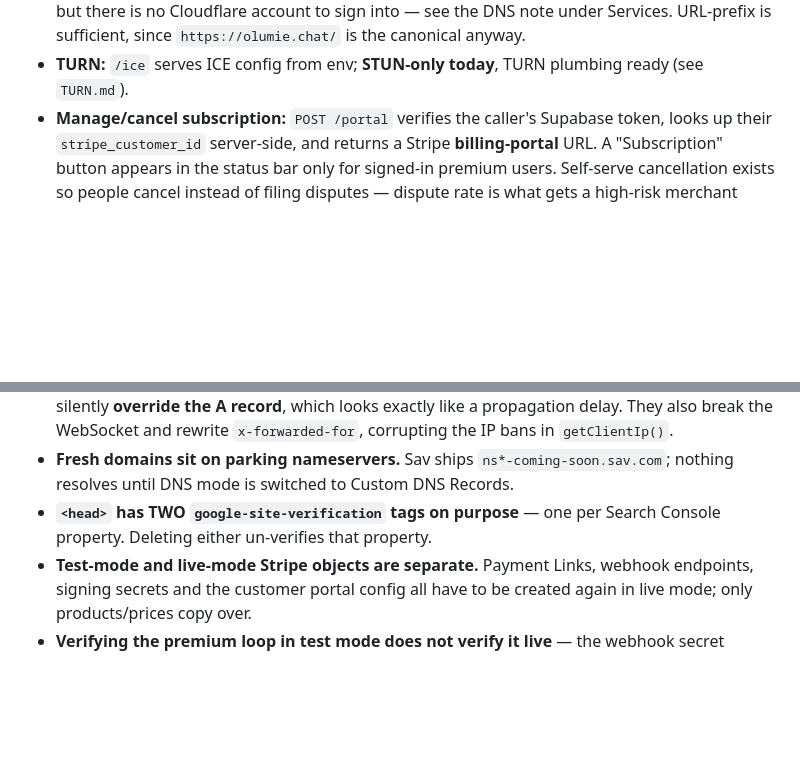
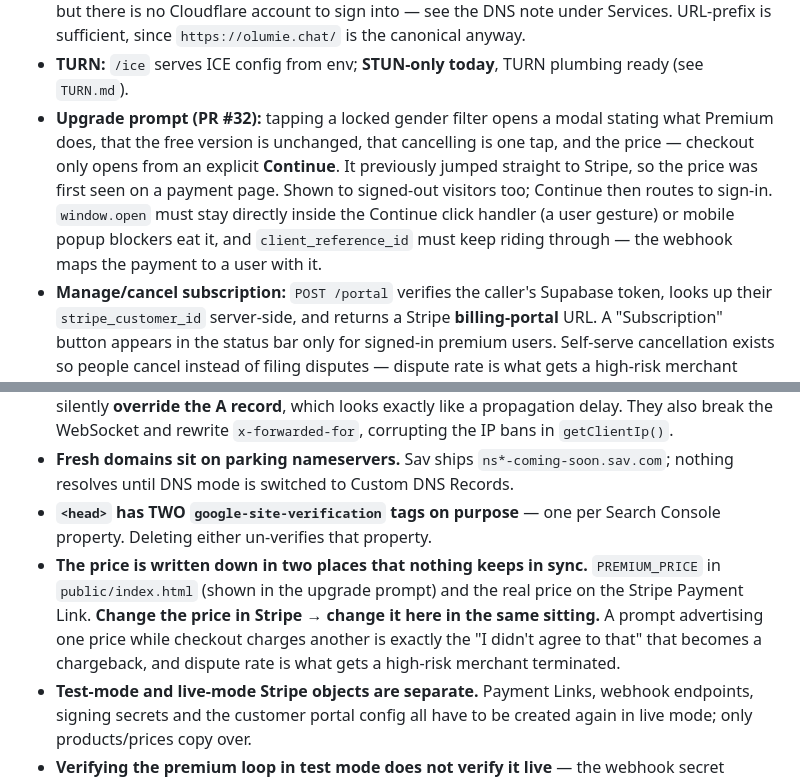
Before and after one commit to caidentflamer-commits/random-video-chat, a Markdown page: HANDOFF.md, 2 parts joined by grey strips. GitHub-like rendering; blank space fills up the shorter version.

Commit message:
﻿HANDOFF: record the upgrade prompt and the duplicated price
The price now lives in two places nothing keeps in sync: PREMIUM_PRICE in
public/index.html, shown in the upgrade prompt, and the real price on the
Stripe Payment Link. Advertising one price while checkout charges another
is the kind of mismatch that becomes a chargeback, and dispute rate is what
gets a high-risk merchant terminated -- so it is recorded as a gotcha
rather than left to a source comment alone.

Also documents the upgrade prompt itself (PR #32) and the two constraints
that are easy to break while editing it: window.open has to stay directly
inside the Continue click handler or mobile popup blockers eat it, and
client_reference_id has to keep riding through because the webhook maps
the payment to a user with it. Losing either would leave checkout looking
like it works while premium never activates.

```diff
--- a/HANDOFF.md
+++ b/HANDOFF.md
@@ -60,6 +60,14 @@ people together with a friend). Monetized by a **Premium** subscription.
   sufficient, since `https://olumie.chat/` is the canonical anyway.
 - **TURN:** `/ice` serves ICE config from env; **STUN-only today**, TURN plumbing
   ready (see `TURN.md`).
+- **Upgrade prompt (PR #32):** tapping a locked gender filter opens a modal stating
+  what Premium does, that the free version is unchanged, that cancelling is one tap,
+  and the price — checkout only opens from an explicit **Continue**. It previously
+  jumped straight to Stripe, so the price was first seen on a payment page. Shown to
+  signed-out visitors too; Continue then routes to sign-in. `window.open` must stay
+  directly inside the Continue click handler (a user gesture) or mobile popup
+  blockers eat it, and `client_reference_id` must keep riding through — the webhook
+  maps the payment to a user with it.
 - **Manage/cancel subscription:** `POST /portal` verifies the caller's Supabase
   token, looks up their `stripe_customer_id` server-side, and returns a Stripe
   **billing-portal** URL. A "Subscription" button appears in the status bar only
@@ -262,6 +270,12 @@ whether to promote it.
   nothing resolves until DNS mode is switched to Custom DNS Records.
 - **`<head>` has TWO `google-site-verification` tags on purpose** — one per Search
   Console property. Deleting either un-verifies that property.
+- **The price is written down in two places that nothing keeps in sync.**
+  `PREMIUM_PRICE` in `public/index.html` (shown in the upgrade prompt) and the real
+  price on the Stripe Payment Link. **Change the price in Stripe → change it here in
+  the same sitting.** A prompt advertising one price while checkout charges another
+  is exactly the "I didn't agree to that" that becomes a chargeback, and dispute
+  rate is what gets a high-risk merchant terminated.
 - **Test-mode and live-mode Stripe objects are separate.** Payment Links, webhook
   endpoints, signing secrets and the customer portal config all have to be created
   again in live mode; only products/prices copy over.
```
